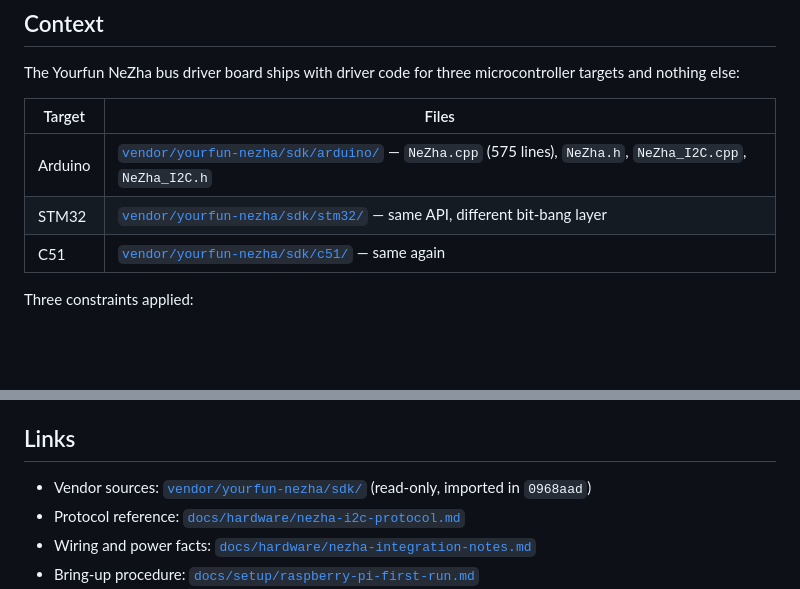
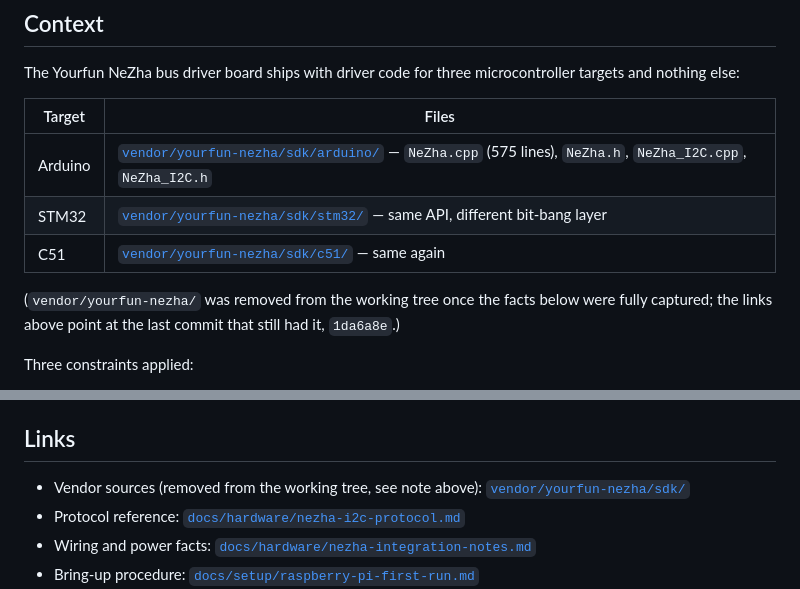
Before and after one commit to 1DannyYu/IRSENSORCAR, a Markdown page: docs/adr/0004-nezha-python-driver-port.md, 2 parts joined by grey strips. Drawn GitHub-style; blank space fills up the shorter version.

Commit message:
docs: repoint ADR 0004's vendor/ links to a GitHub permalink
vendor/yourfun-nezha/sdk/ no longer exists in the working tree (7bd0fac),
so the relative links in ADR 0004 pointed nowhere. Repoint them at commit
1da6a8e, the last commit that still has the vendor SDK, and drop the
unreliable 0968aad import-commit citation (it resolves to an unrelated
sensor-kit import, not the NeZha SDK, in the current history). Also note
the removal in docs/hardware/nezha-i2c-protocol.md, whose Sources line
still names the same now-removed path.

```diff
--- a/docs/adr/0004-nezha-python-driver-port.md
+++ b/docs/adr/0004-nezha-python-driver-port.md
@@ -10,9 +10,12 @@ nothing else:
 
 | Target | Files |
 |---|---|
-| Arduino | [`vendor/yourfun-nezha/sdk/arduino/`](../../vendor/yourfun-nezha/sdk/arduino/) — `NeZha.cpp` (575 lines), `NeZha.h`, `NeZha_I2C.cpp`, `NeZha_I2C.h` |
-| STM32 | [`vendor/yourfun-nezha/sdk/stm32/`](../../vendor/yourfun-nezha/sdk/stm32/) — same API, different bit-bang layer |
-| C51 | [`vendor/yourfun-nezha/sdk/c51/`](../../vendor/yourfun-nezha/sdk/c51/) — same again |
+| Arduino | [`vendor/yourfun-nezha/sdk/arduino/`](https://github.com/1DannyYu/IRSENSORCAR/tree/1da6a8e/vendor/yourfun-nezha/sdk/arduino) — `NeZha.cpp` (575 lines), `NeZha.h`, `NeZha_I2C.cpp`, `NeZha_I2C.h` |
+| STM32 | [`vendor/yourfun-nezha/sdk/stm32/`](https://github.com/1DannyYu/IRSENSORCAR/tree/1da6a8e/vendor/yourfun-nezha/sdk/stm32) — same API, different bit-bang layer |
+| C51 | [`vendor/yourfun-nezha/sdk/c51/`](https://github.com/1DannyYu/IRSENSORCAR/tree/1da6a8e/vendor/yourfun-nezha/sdk/c51) — same again |
+
+(`vendor/yourfun-nezha/` was removed from the working tree once the facts below were fully
+captured; the links above point at the last commit that still had it, `1da6a8e`.)
 
 Three constraints applied:
 
@@ -115,8 +118,7 @@ M3 needed inversion) and populated `config.INVERTED_MOTORS`.
 
 ## Links
 
-- Vendor sources: [`vendor/yourfun-nezha/sdk/`](../../vendor/yourfun-nezha/sdk/) (read-only,
-  imported in `0968aad`)
+- Vendor sources (removed from the working tree, see note above): [`vendor/yourfun-nezha/sdk/`](https://github.com/1DannyYu/IRSENSORCAR/tree/1da6a8e/vendor/yourfun-nezha/sdk)
 - Protocol reference: [`docs/hardware/nezha-i2c-protocol.md`](../hardware/nezha-i2c-protocol.md)
 - Wiring and power facts:
   [`docs/hardware/nezha-integration-notes.md`](../hardware/nezha-integration-notes.md)
```
Also changed, not shown: docs/hardware/nezha-i2c-protocol.md (+4 -1 lines).
